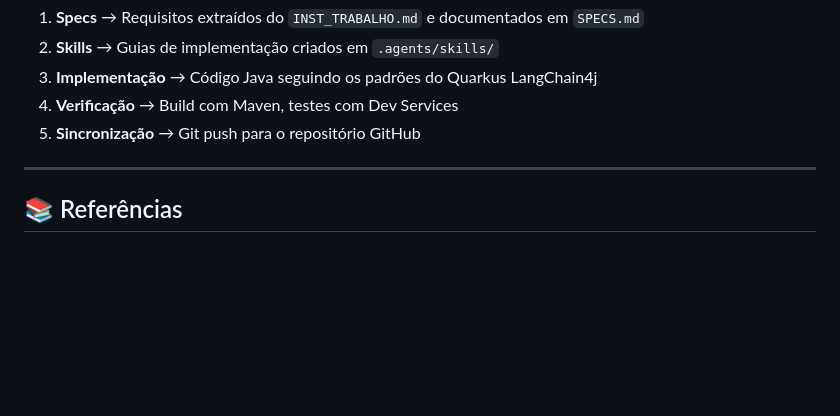
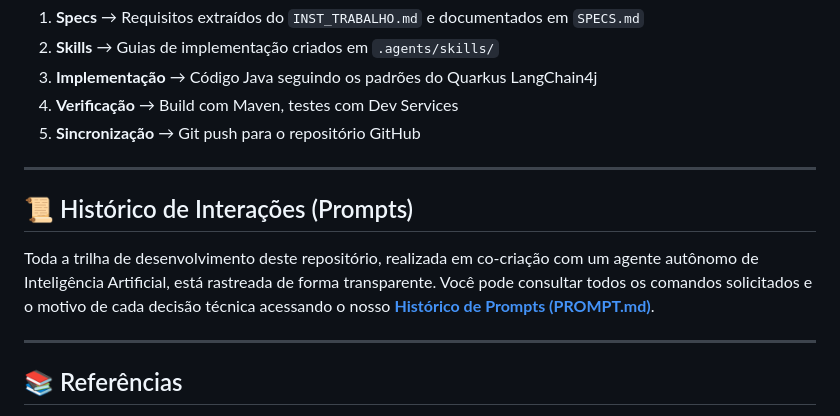
Before and after one commit to Arnaldo-Araujo/lumina, a Markdown page: README.md, the part around the change. GitHub-like rendering; blank space fills up the shorter version.

Commit message:
docs: cria o arquivo PROMPT.md e adiciona histórico de interações

```diff
--- a/README.md
+++ b/README.md
@@ -194,6 +194,12 @@ O projeto utiliza 4 skills customizadas que guiam o desenvolvimento:
 
 ---
 
+## 📜 Histórico de Interações (Prompts)
+
+Toda a trilha de desenvolvimento deste repositório, realizada em co-criação com um agente autônomo de Inteligência Artificial, está rastreada de forma transparente. Você pode consultar todos os comandos solicitados e o motivo de cada decisão técnica acessando o nosso **[Histórico de Prompts (PROMPT.md)](PROMPT.md)**.
+
+---
+
 ## 📚 Referências
 
 - [Quarkus LangChain4j Workshop](https://quarkus.io/quarkus-workshop-langchain4j/)
```
Also changed, not shown: PROMPT.md (added, +66 -0 lines).
